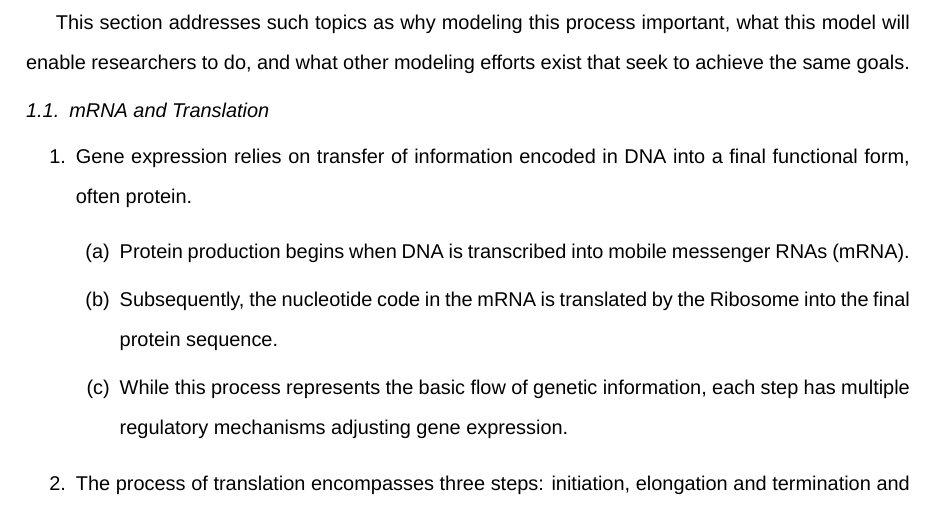
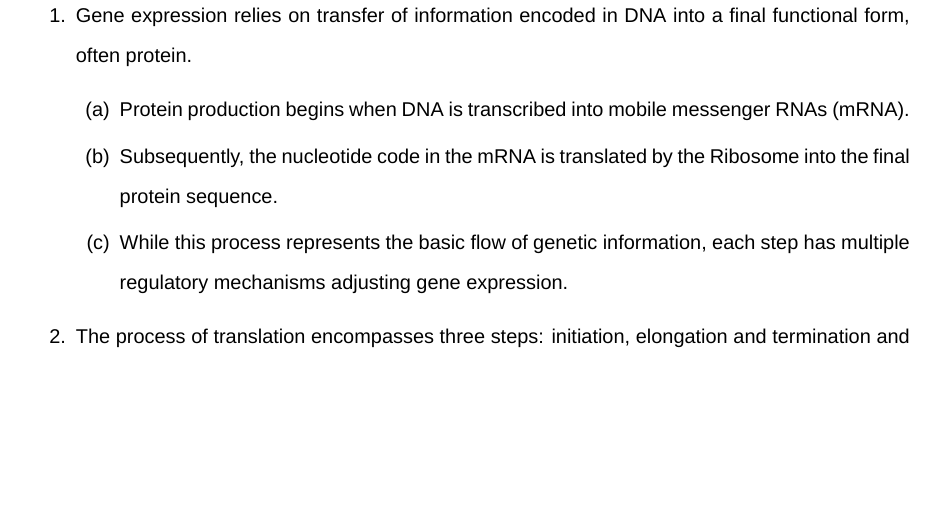
Before and after one commit to GilchristLab/polysomeModel, a LaTeX paper (mRNA_Populations.tex): part of page 3 of 42, cut at the place of the change, the shorter picture padded with empty space. Compiled offline with XeLaTeX; a missing font is replaced by an installed copy or a similar font.

Commit message:
Intro V1 CROPPED

```diff
--- a/mRNA_Populations.tex
+++ b/mRNA_Populations.tex
@@ -220,13 +220,6 @@ bioinformatics \sep mRNA population \sep protein translation \sep ribosome loadi
 \newpage
 
 \section{Introduction}
-This section addresses such topics as why modeling this process important, what this model will enable researchers to do, and what other modeling efforts exist that seek to achieve the same goals.
-
-
-\subsection{mRNA and Translation}\label{sec:Bioligical underpinnings}
-%description of the biological underpinnings of the model.
-%T
-
 
 \begin{enumerate}
 \item Gene expression relies on transfer of information encoded in DNA into a final functional form, often protein.
```
Also changed, not shown: mRNA_Populations.pdf, 1 other file.
